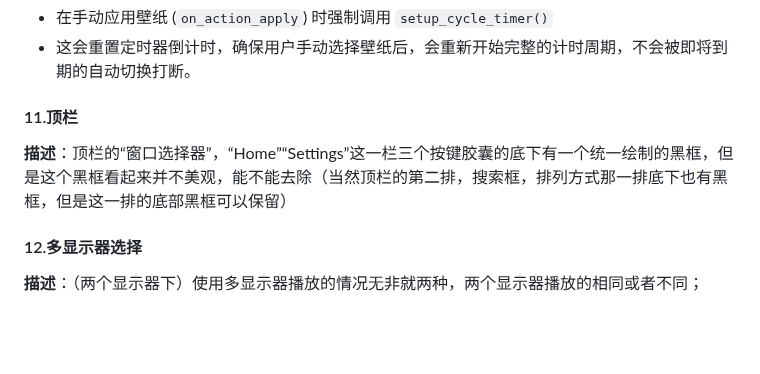
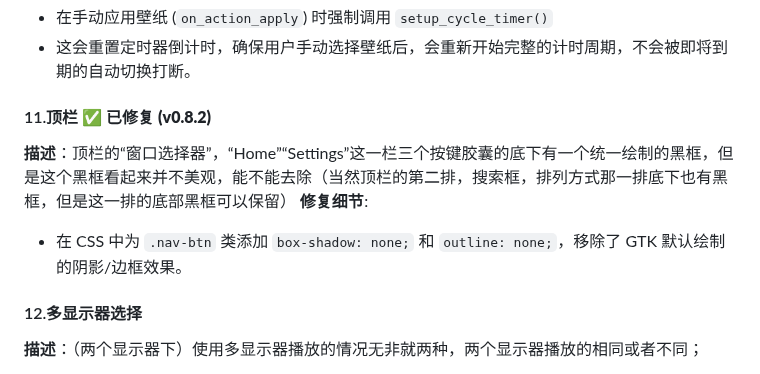
Before and after one commit to Suhoiyis/gui-for-linux-wallpaperengine, a Markdown page: TESTING_AND_RELEASE_PLAN.md, the part around the change. Drawn GitHub-style; blank space fills up the shorter version.

Commit message:
Update P3-11 status: Removed nav button borders

```diff
--- a/TESTING_AND_RELEASE_PLAN.md
+++ b/TESTING_AND_RELEASE_PLAN.md
@@ -673,8 +673,10 @@ linux-wallpaperengine --screen-root DP-1 --bg 11111111 --screen-root HDMI-A-1 --
 - 在手动应用壁纸 (`on_action_apply`) 时强制调用 `setup_cycle_timer()`
 - 这会重置定时器倒计时，确保用户手动选择壁纸后，会重新开始完整的计时周期，不会被即将到期的自动切换打断。
 
-#### 11.顶栏
+#### 11.顶栏 ✅ **已修复 (v0.8.2)**
 **描述**：顶栏的“窗口选择器”，“Home”“Settings”这一栏三个按键胶囊的底下有一个统一绘制的黑框，但是这个黑框看起来并不美观，能不能去除（当然顶栏的第二排，搜索框，排列方式那一排底下也有黑框，但是这一排的底部黑框可以保留）
+**修复细节**:
+- 在 CSS 中为 `.nav-btn` 类添加 `box-shadow: none;` 和 `outline: none;`，移除了 GTK 默认绘制的阴影/边框效果。
 
 #### 12.多显示器选择
 **描述**：（两个显示器下）使用多显示器播放的情况无非就两种，两个显示器播放的相同或者不同；
```
